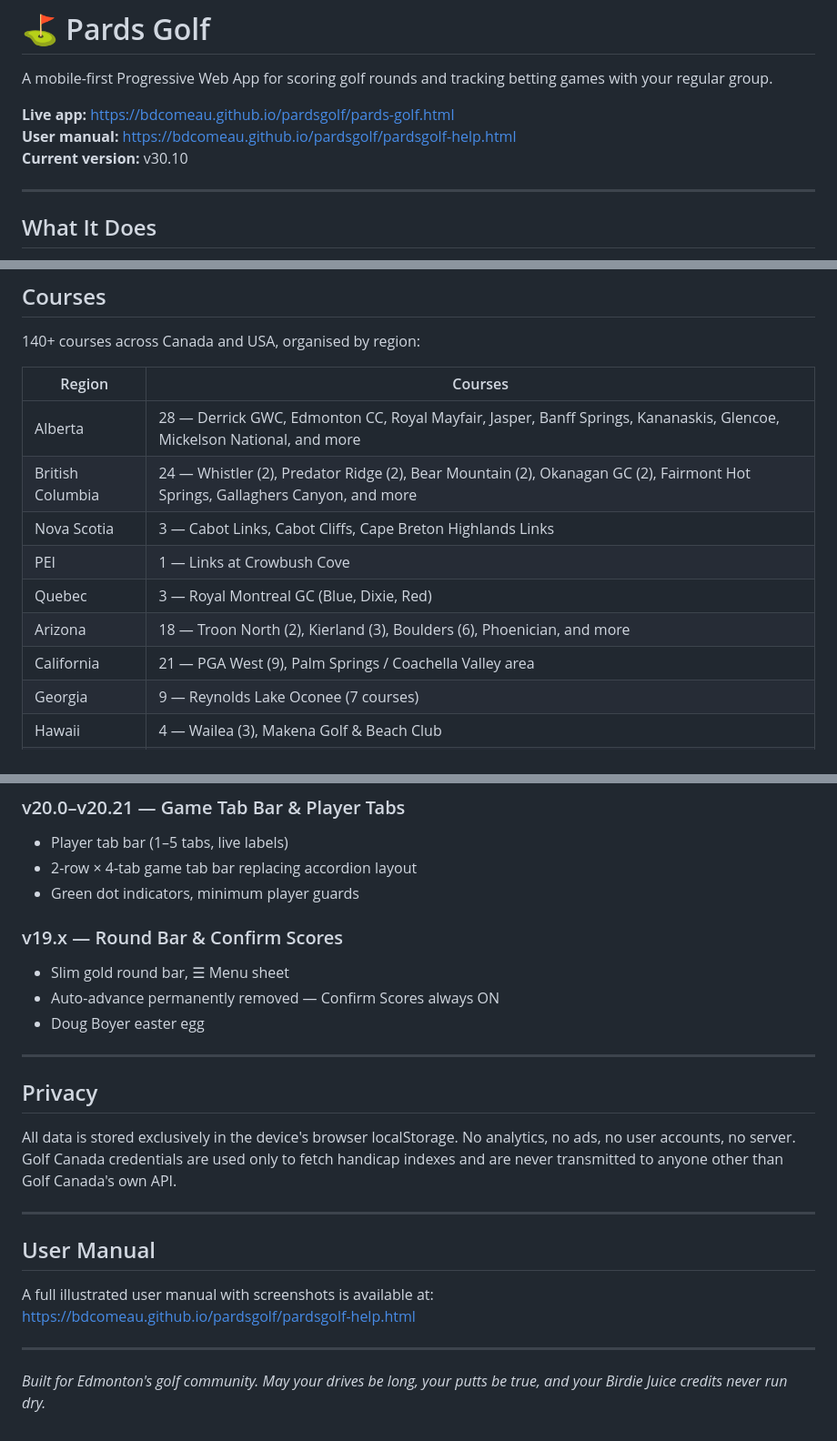
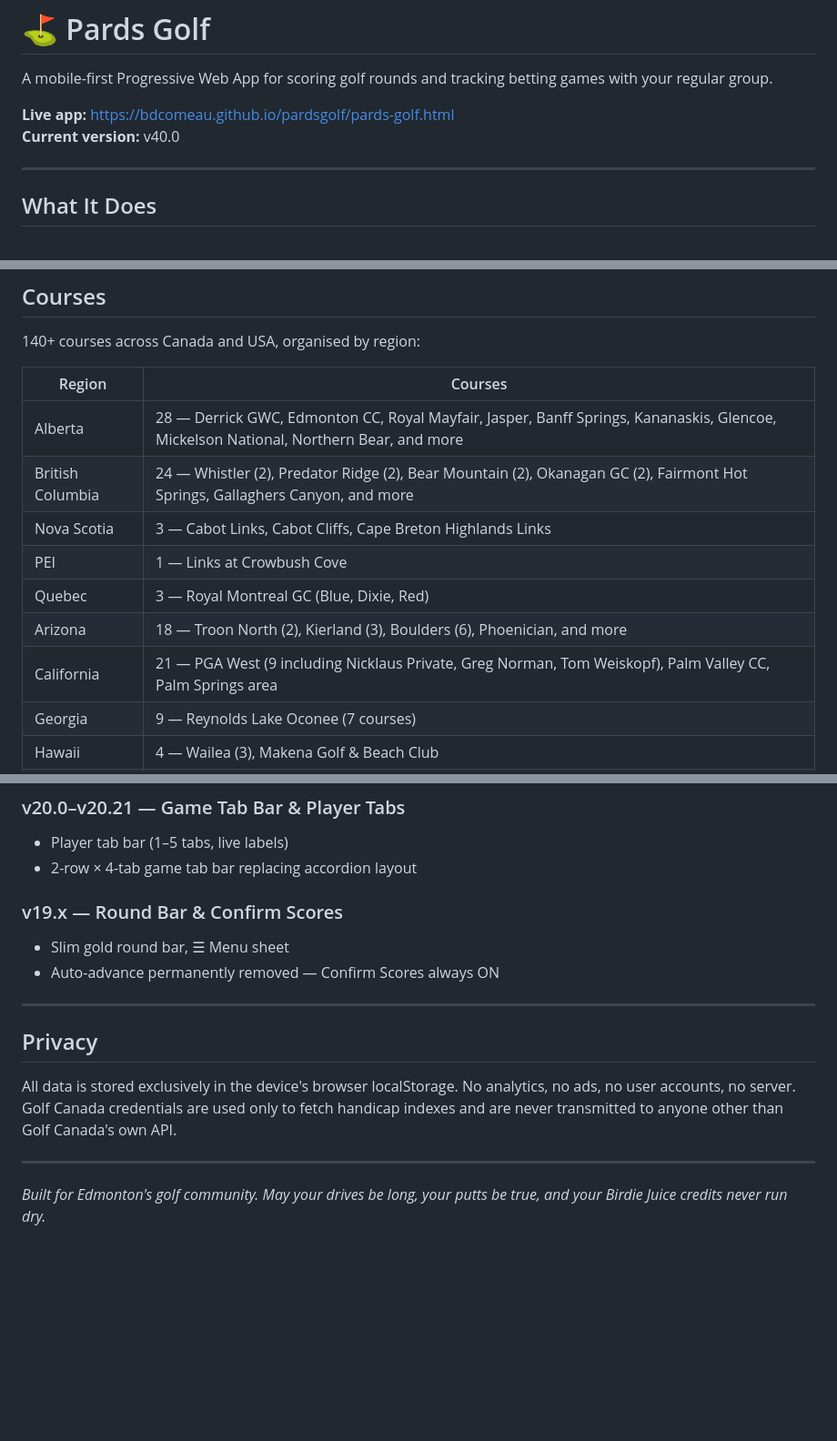
Before and after one commit to bdcomeau/pardsgolf, a Markdown page: README.md, 3 parts joined by grey strips. Shown at 91% size. GitHub-like rendering; blank space fills up the shorter version.

```diff
--- a/README.md
+++ b/README.md
@@ -3,8 +3,7 @@
 A mobile-first Progressive Web App for scoring golf rounds and tracking betting games with your regular group.
 
 **Live app:** https://bdcomeau.github.io/pardsgolf/pards-golf.html
-**User manual:** https://bdcomeau.github.io/pardsgolf/pardsgolf-help.html
-**Current version:** v30.10
+**Current version:** v40.0
 
 ---
 
@@ -56,13 +56,13 @@ Pards Golf is a single-file HTML PWA that runs entirely on your iPhone — no Ap
 
 | Region | Courses |
 |---|---|
-| Alberta | 28 — Derrick GWC, Edmonton CC, Royal Mayfair, Jasper, Banff Springs, Kananaskis, Glencoe, Mickelson National, and more |
+| Alberta | 28 — Derrick GWC, Edmonton CC, Royal Mayfair, Jasper, Banff Springs, Kananaskis, Glencoe, Mickelson National, Northern Bear, and more |
 | British Columbia | 24 — Whistler (2), Predator Ridge (2), Bear Mountain (2), Okanagan GC (2), Fairmont Hot Springs, Gallaghers Canyon, and more |
 | Nova Scotia | 3 — Cabot Links, Cabot Cliffs, Cape Breton Highlands Links |
 | PEI | 1 — Links at Crowbush Cove |
 | Quebec | 3 — Royal Montreal GC (Blue, Dixie, Red) |
 | Arizona | 18 — Troon North (2), Kierland (3), Boulders (6), Phoenician, and more |
-| California | 21 — PGA West (9), Palm Springs / Coachella Valley area |
+| California | 21 — PGA West (9 including Nicklaus Private, Greg Norman, Tom Weiskopf), Palm Valley CC, Palm Springs area |
 | Georgia | 9 — Reynolds Lake Oconee (7 courses) |
 | Hawaii | 4 — Wailea (3), Makena Golf & Beach Club |
 | North Carolina | 10 — Pinehurst No. 1–10 |
@@ -96,12 +139,10 @@ Pards Golf is a single-file HTML PWA that runs entirely on your iPhone — no Ap
 ### v20.0–v20.21 — Game Tab Bar & Player Tabs
 - Player tab bar (1–5 tabs, live labels)
 - 2-row × 4-tab game tab bar replacing accordion layout
-- Green dot indicators, minimum player guards
 
 ### v19.x — Round Bar & Confirm Scores
 - Slim gold round bar, ☰ Menu sheet
 - Auto-advance permanently removed — Confirm Scores always ON
-- Doug Boyer easter egg
 
 ---
 
@@ -111,11 +152,4 @@ All data is stored exclusively in the device's browser localStorage. No analytic
 
 ---
 
-## User Manual
-
-A full illustrated user manual with screenshots is available at:
-https://bdcomeau.github.io/pardsgolf/pardsgolf-help.html
-
----
-
 *Built for Edmonton's golf community. May your drives be long, your putts be true, and your Birdie Juice credits never run dry.*
```
Also changed, not shown: other parts of README.md (+50 -6 lines).
